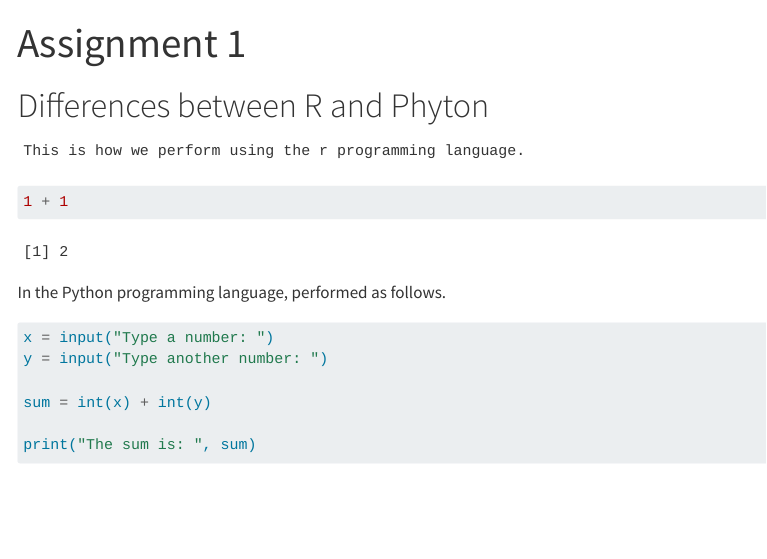
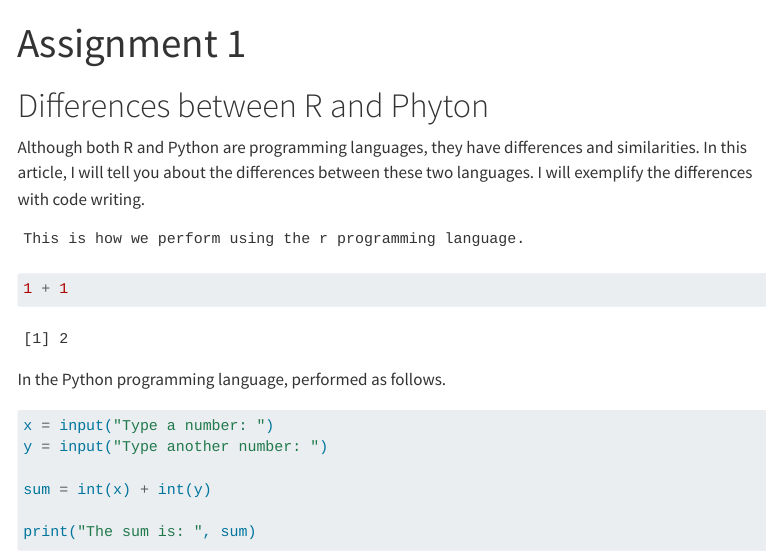
Before and after one commit to emu-hacettepe-analytics/emu430-fall2023-adasukoksal, a Quarto document (assignments/assignment-1.qmd): the page in a window 1100 px wide, from its top. Rendered offline with R 4.5, knitr and Pandoc in place of Quarto, with nearby package versions; some code elsewhere in the file could not run offline; menus at the side of the page are left out.

Commit message:
Update assignment-1.qmd

````diff
--- a/assignments/assignment-1.qmd
+++ b/assignments/assignment-1.qmd
@@ -3,6 +3,8 @@ title: "Assignment 1"
 ---
 
 # Differences between R and Phyton
+
+Although both R and Python are programming languages, they have differences and similarities. In this article, I will tell you about the differences between these two languages. I will exemplify the differences with code writing.
 
 ```
 This is how we perform using the r programming language.
````
